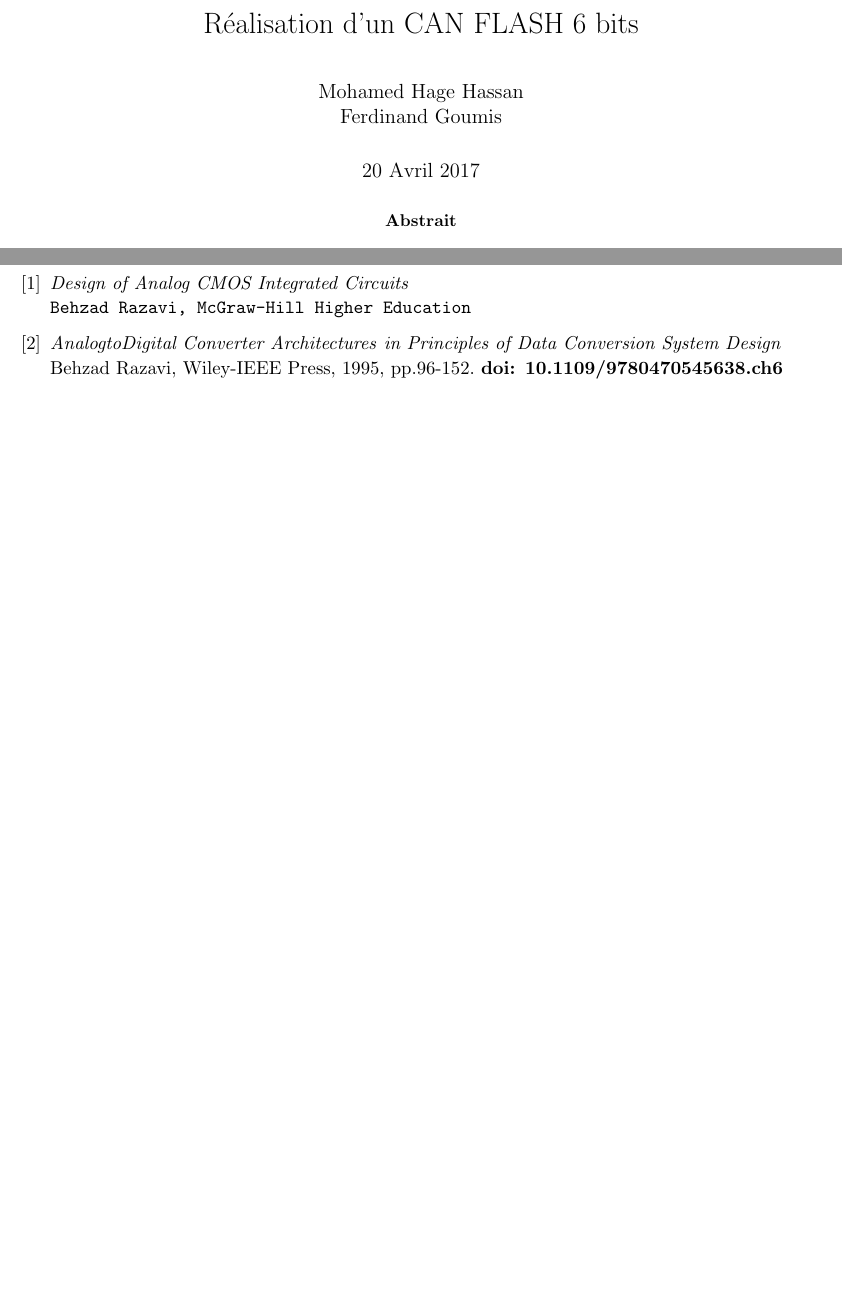
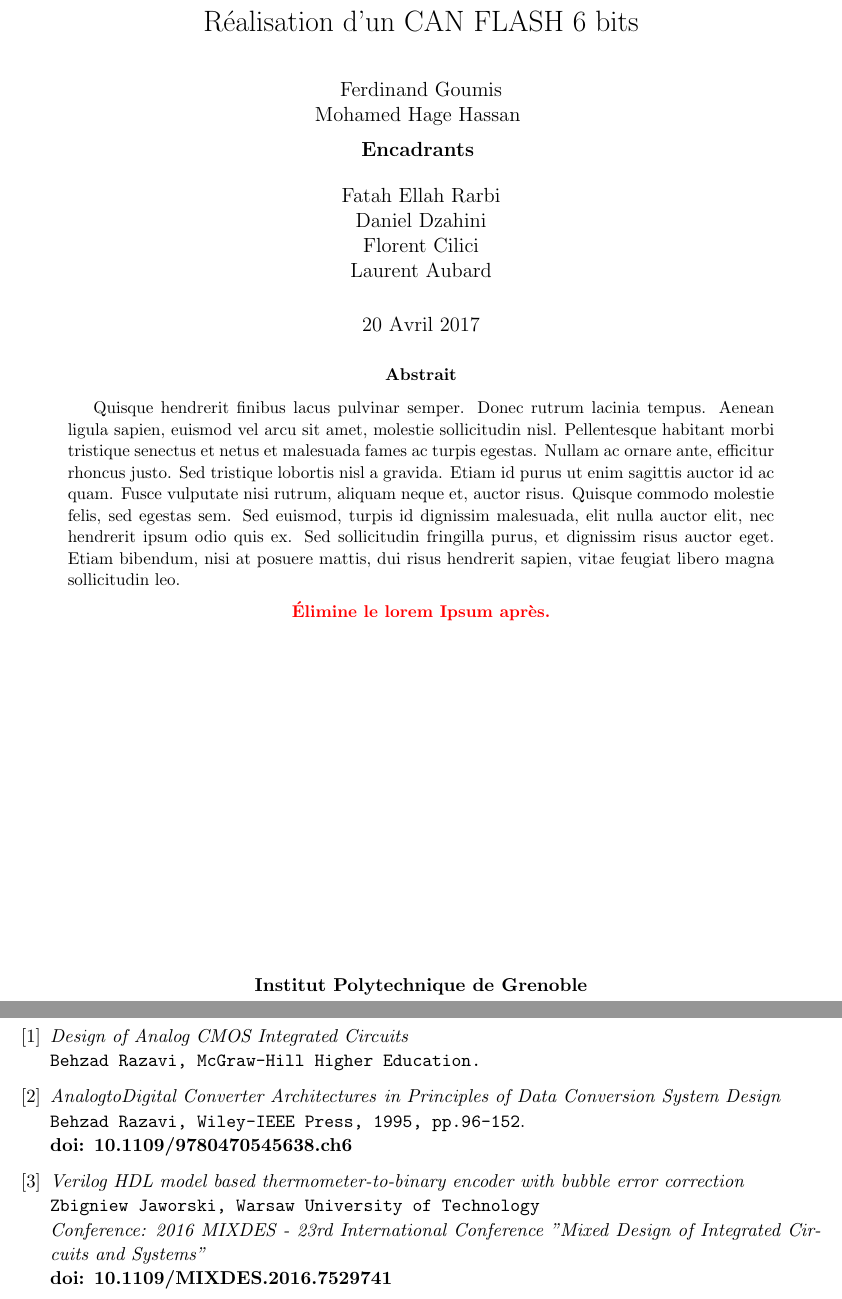
Before and after one commit to MHageH/microelectronics_project_, a LaTeX paper (CR_Projet.tex): two parts of pages 1 and 11 of 11 before the commit and two parts of pages 1 and 14 of 14 after it, joined at a grey line, cut so that both start at the same text, the shorter picture padded with empty space. Compiled offline with pdfLaTeX.

Commit message:
Quelques modifications

```diff
--- a/CR_Projet.tex
+++ b/CR_Projet.tex
@@ -48,6 +48,7 @@
 %
 
 \renewcommand{\contentsname}{Table des mati\`eres}
+\renewcommand\refname{R\'ef\'erences}
 
 \topmargin0.0cm
 \headheight0.0cm
@@ -60,15 +61,32 @@
 \begin{document}
 
 \title{\textbf{Projet de Conception en Micro\'electronique Analogique} \\ R\'ealisation d'un CAN FLASH 6 bits}
-\author{Mohamed Hage Hassan \\ Ferdinand Goumis}
+\author{Ferdinand Goumis \\ Mohamed Hage Hassan \medskip\\\medskip \textbf{Encadrants} \medskip \\ Fatah Ellah Rarbi \\ Daniel Dzahini \\ Florent Cilici \\ Laurent Aubard}
 \date{20 Avril 2017}
 \maketitle
+\thispagestyle{empty}
 
 \renewcommand{\abstractname}{Abstrait}
 
 \begin{abstract}
+Quisque hendrerit finibus lacus pulvinar semper.
+Donec rutrum lacinia tempus. Aenean ligula sapien, euismod vel arcu sit amet,
+molestie sollicitudin nisl. Pellentesque habitant morbi tristique senectus et netus et
+malesuada fames ac turpis egestas. Nullam ac ornare ante, efficitur rhoncus justo.
+Sed tristique lobortis nisl a gravida. Etiam id purus ut enim sagittis auctor id ac quam.
+Fusce vulputate nisi rutrum, aliquam neque et, auctor risus. Quisque commodo molestie felis,
+sed egestas sem. Sed euismod, turpis id dignissim malesuada, elit nulla auctor elit, nec hendrerit
+ipsum odio quis ex. Sed sollicitudin fringilla purus, et dignissim risus auctor eget. Etiam bibendum,
+nisi at posuere mattis, dui risus hendrerit sapien, vitae feugiat libero magna sollicitudin leo.
+
+\begin{center}
+  \textbf{\textcolor{red}{\'Elimine le lorem Ipsum apr\`es.}}
+\end{center}
 
 \end{abstract}
+
+\vskip 7cm
+\begin{center} \textbf{Institut Polytechnique de Grenoble} \end{center}
 
 \clearpage
 
@@ -356,13 +385,19 @@ Mettre une bascule \`a la fin du comparateur pour bien synchro avec le d\'ecodeu
 \begin{thebibliography}{9}
 \bibitem{Razavi}
 \textit{Design of Analog CMOS Integrated Circuits}
-\\\texttt{Behzad Razavi, McGraw-Hill Higher Education }
+\\\texttt{Behzad Razavi, McGraw-Hill Higher Education.}
 
 \bibitem{Razavi Data-Conversion}
 \textit{AnalogtoDigital Converter Architectures}
 \textit{in Principles of Data Conversion System Design}\\
-Behzad Razavi, Wiley-IEEE Press, 1995, pp.96-152. \textbf{doi: 10.1109/9780470545638.ch6}
+\texttt{Behzad Razavi, Wiley-IEEE Press, 1995, pp.96-152}.\\
+\textbf{doi: 10.1109/9780470545638.ch6}
 
+\bibitem{Thermometer}
+\textit{Verilog HDL model based thermometer-to-binary encoder with bubble error correction}\\
+\texttt{Zbigniew Jaworski, Warsaw University of Technology}\\
+\textit{Conference: 2016 MIXDES - 23rd International Conference "Mixed Design of Integrated Circuits and Systems"}\\
+\textbf{doi: 10.1109/MIXDES.2016.7529741}
 
 \end{thebibliography}
 
```
Also changed, not shown: CR_Projet.pdf, CR_Projet.tex (41 more changed lines), 4 other files.
